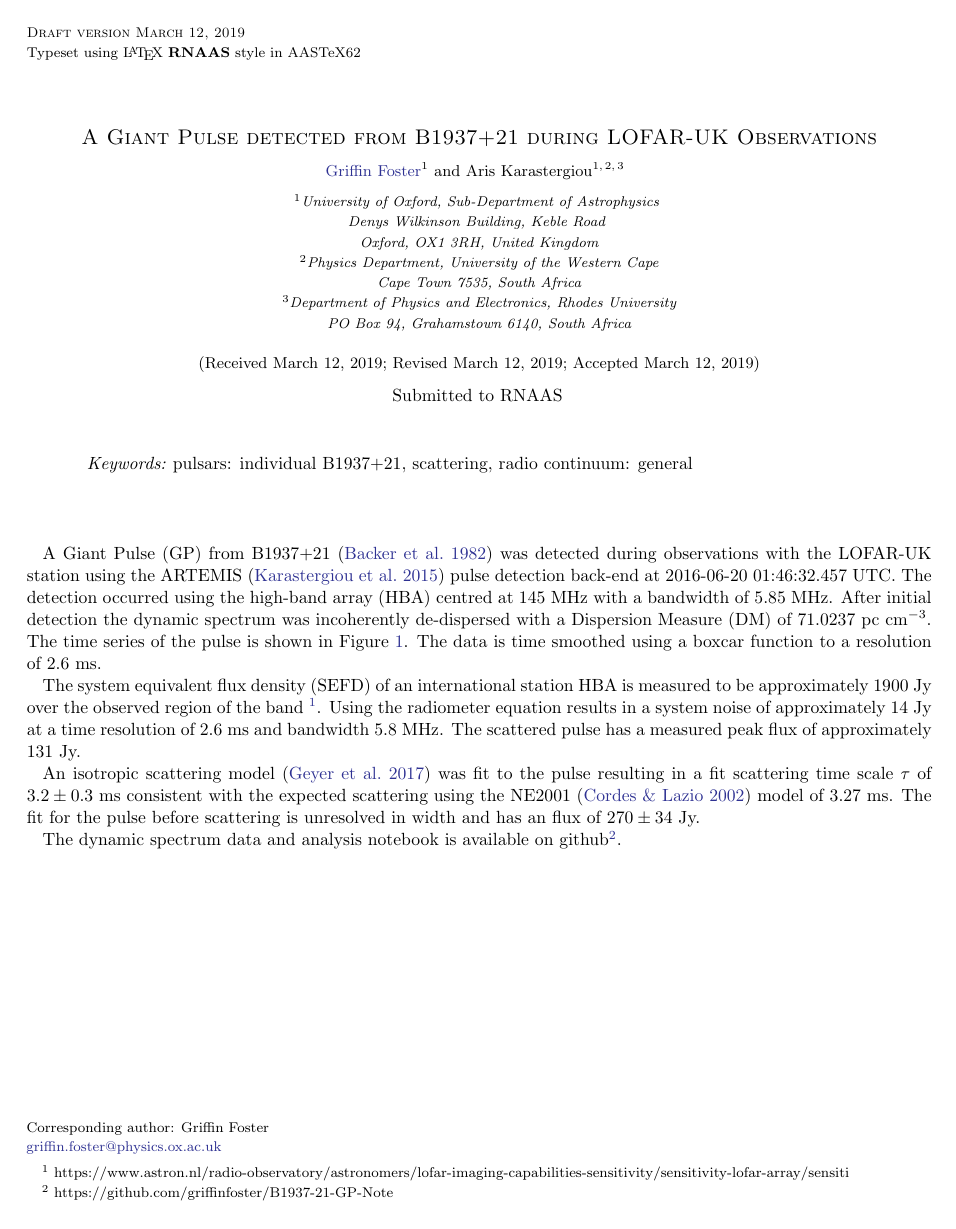
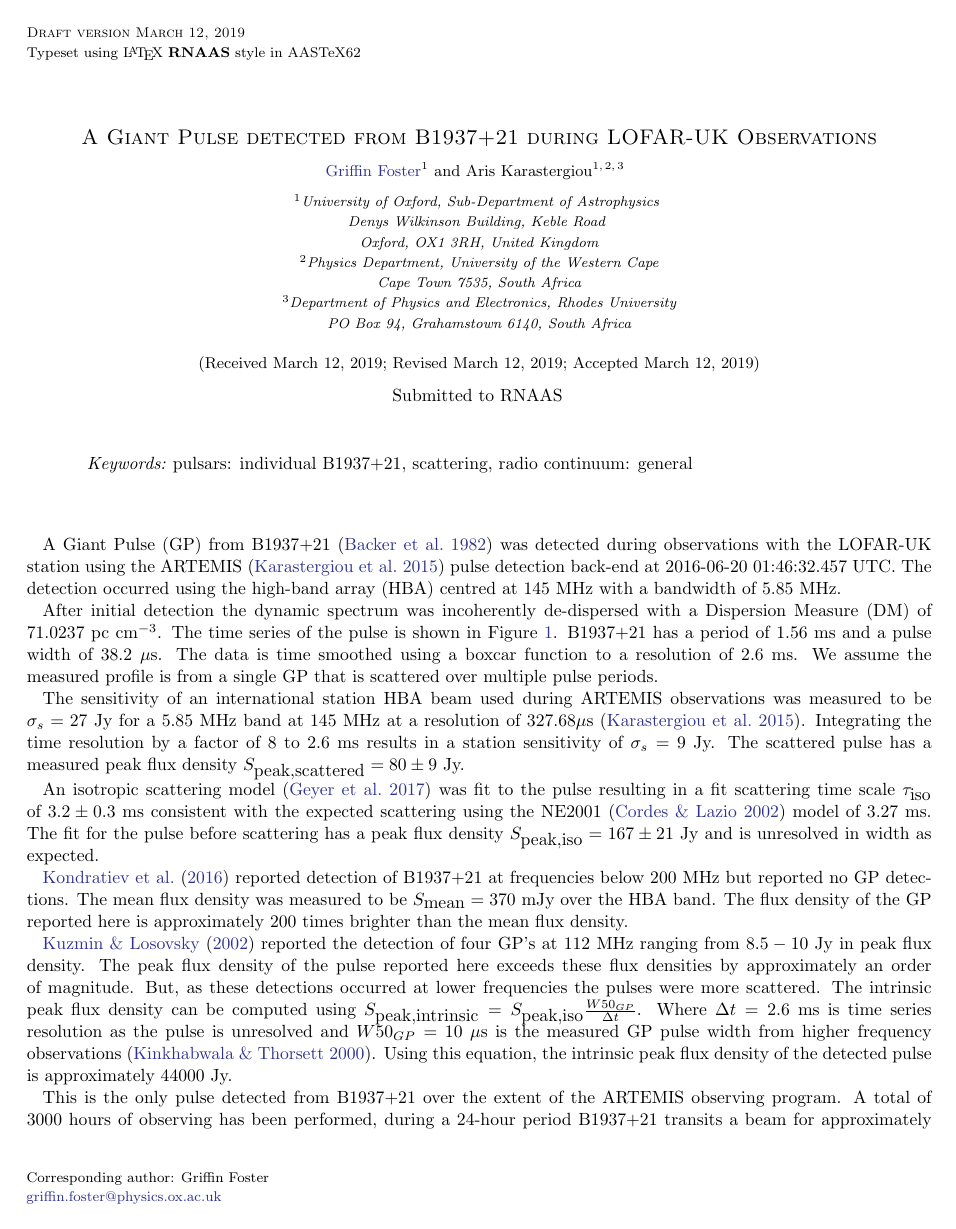
Before and after one commit to griffinfoster/B1937-21-GP-Note, a LaTeX paper (B1937_GP_note.tex): page 1 of 2 before the commit and page 1 of 3 after it. Compiled offline with pdfLaTeX.

Commit message:
added to the text

```diff
--- a/B1937_GP_note.tex
+++ b/B1937_GP_note.tex
@@ -94,30 +94,40 @@ PO Box 94, Grahamstown 6140, South Africa}
 
 \section{}
 
+% * cordes frbs from pulsars
+
 A Giant Pulse (GP) from B1937+21 \citep{1982Natur.300..615B} was detected during
-observations with the LOFAR-UK station using the  ARTEMIS
+observations with the LOFAR-UK station using the ARTEMIS
 \citep{2015MNRAS.452.1254K} pulse detection back-end at 2016-06-20 01:46:32.457
 UTC. The detection occurred using the high-band array (HBA) centred at 145~MHz
-with a bandwidth of $5.85$~MHz. After initial detection the dynamic spectrum was
-incoherently de-dispersed with a Dispersion Measure (DM) of $71.0237$~pc~cm$^{-3}$.
-The time series of the pulse is shown in Figure \ref{fig:pulse}. The data is
-time smoothed using a boxcar function to a resolution of $2.6$~ms.
+with a bandwidth of $5.85$~MHz.
 
-The system equivalent flux density (SEFD) of an international station HBA is
-measured to be approximately 1900~Jy over the observed region of the band
-\footnote{https://www.astron.nl/radio-observatory/astronomers/lofar-imaging-capabilities-sensitivity/sensitivity-lofar-array/sensiti}.
-Using the radiometer equation results in a system noise of approximately 14~Jy
-at a time resolution of $2.6$~ms and bandwidth $5.8$~MHz. The scattered pulse has
-a measured peak flux of approximately 131~Jy.
+After initial detection the dynamic spectrum was incoherently de-dispersed with
+a Dispersion Measure (DM) of $71.0237$~pc~cm$^{-3}$.  The time series of the
+pulse is shown in Figure \ref{fig:pulse}.  B1937+21 has a period of $1.56$~ms
+and a pulse width of $38.2~\mu$s.  The data is time smoothed using a boxcar
+function to a resolution of $2.6$~ms. We assume the measured profile is from a
+single GP that is scattered over multiple pulse periods.
+
+%The system equivalent flux density (SEFD) of an international station HBA is
+%measured to be approximately 1900~Jy over the observed region of the band
+%\footnote{https://www.astron.nl/radio-observatory/astronomers/lofar-imaging-capabilities-sensitivity/sensitivity-lofar-array/sensiti}.
+%Using the radiometer equation results in a system noise of approximately 14~Jy
+%at a time resolution of $2.6$~ms and bandwidth $5.8$~MHz. The scattered pulse has
+%a measured peak flux of approximately 131~Jy.
+The sensitivity of an international station HBA beam used during ARTEMIS
+observations was measured to be $\sigma_s = 27$~Jy for a $5.85$~MHz band at
+145~MHz at a resolution of $327.68 \mu$s \citep{2015MNRAS.452.1254K}.
+Integrating the time resolution by a factor of 8 to $2.6$~ms results in a
+station sensitivity of $\sigma_s = 9$~Jy. The scattered pulse has a measured
+peak flux density $S_{\textrm{peak,scattered}} = 80 \pm 9$~Jy.
 
 An isotropic scattering model \citep{2017MNRAS.470.2659G} was fit to the pulse
-resulting in a fit scattering time scale $\tau$ of $3.2 \pm 0.3$~ms consistent
-with the expected scattering using the NE2001 \citep{2002astro.ph..7156C} model of
-$3.27$~ms. The fit for the pulse before scattering is unresolved in width and
-has an flux of $270 \pm 34$~Jy.
-
-The dynamic spectrum data and analysis notebook is available on
-github\footnote{https://github.com/griffinfoster/B1937-21-GP-Note}.
+resulting in a fit scattering time scale $\tau_{\textrm{iso}}$ of $3.2 \pm
+0.3$~ms consistent with the expected scattering using the NE2001
+\citep{2002astro.ph..7156C} model of $3.27$~ms. The fit for the pulse before
+scattering has a peak flux density $S_{\textrm{peak,iso}} =167 \pm 21$~Jy and is
+unresolved in width as expected.
 
 % aslxlap07:~/local/data/LOFAR/B1937+21/B1937+21.ipynb
 \begin{figure}
@@ -132,0 +145,19 @@ github\footnote{https://github.com/griffinfoster/B1937-21-GP-Note}.
+\cite{2016A&A...585A.128K} reported detection of B1937+21 at frequencies below
+200~MHz but reported no GP detections. The mean flux density was measured to be
+$S_{\textrm{mean}} = 370$~mJy over the HBA band. The flux density of the GP
+reported here is approximately 200 times brighter than the mean flux density.
+
+\cite{2002AstL...28...21K} reported the detection of four GP's at 112~MHz
+ranging from $8.5 - 10$~Jy in peak flux density. The peak flux density of the
+pulse reported here exceeds these flux densities by approximately an order of
+magnitude. But, as these detections occurred at lower frequencies the pulses
+were more scattered.  The intrinsic peak flux density can be computed using
+$S_{\textrm{peak,intrinsic}} = S_{\textrm{peak,iso}} \frac{W50_{GP}}{\Delta t}$.
+Where $\Delta t=2.6$~ms is time series resolution as the pulse is unresolved and
+$W50_{GP} = 10~\mu$s is the measured GP pulse width from higher frequency
+observations \citep{2000ApJ...535..365K}. Using this equation, the intrinsic
+peak flux density of the detected pulse is approximately 44000~Jy.
+
+This is the only pulse detected from B1937+21 over the extent of the ARTEMIS
+observing program. A total of 3000~hours of observing has been performed, during
+a 24-hour period B1937+21 transits a beam for approximately 12 minutes,
```
Also changed, not shown: refs.bib (+55 -0 lines), figures/B1937+21_pulse.pdf, B1937_GP_note.tex (15 more changed lines).
